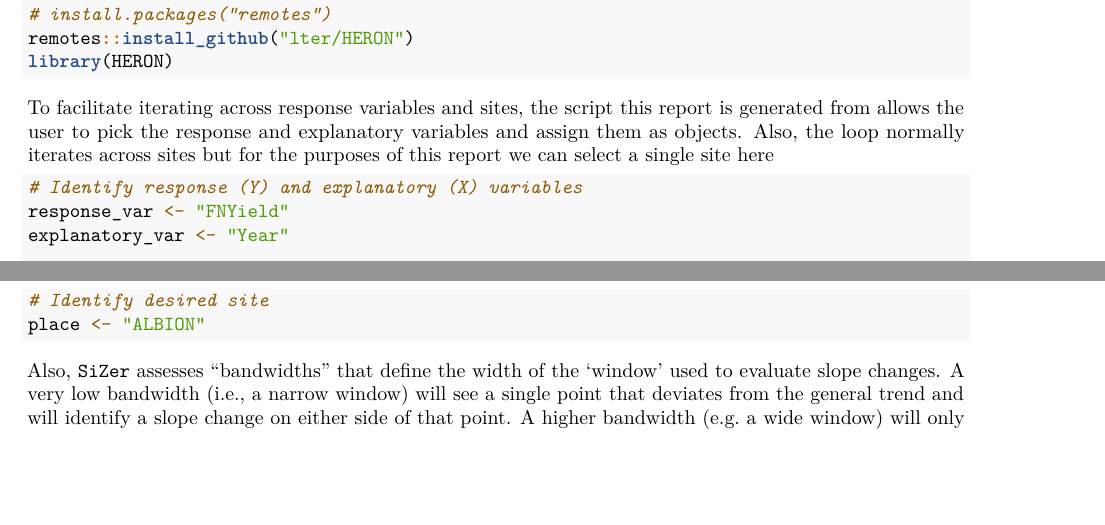
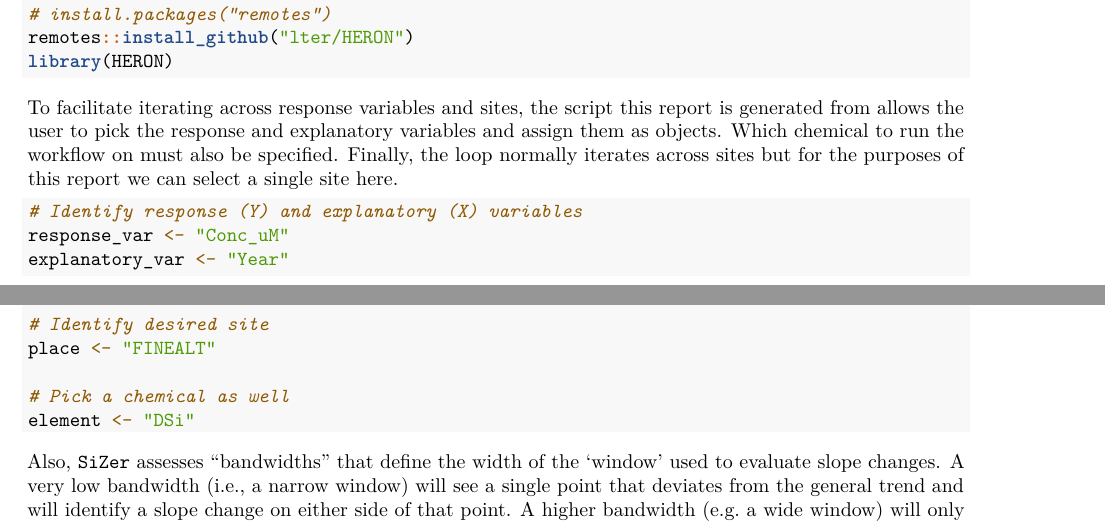
Before and after one commit to njlyon0/lter_silica-high-latitude, an R Markdown document (sizer-report.Rmd): two parts of pages 1 and 2 of 5, joined at a grey line, cut so that both start at the same text, the shorter picture padded with empty space. Rendered offline with R 4.5, knitr and Pandoc, then LaTeX, with nearby package versions; some code elsewhere in the file could not run offline.

Commit message:
Changed the report to use a more updated version of the data for increased clarity

````diff
--- a/sizer-report.Rmd
+++ b/sizer-report.Rmd
@@ -44,15 +44,18 @@ library(HERON)
 librarian::shelf(lter/HERON)
 ```
 
-To facilitate iterating across response variables and sites, the script this report is generated from allows the user to pick the response and explanatory variables and assign them as objects. Also, the loop normally iterates across sites but for the purposes of this report we can select a single site here
+To facilitate iterating across response variables and sites, the script this report is generated from allows the user to pick the response and explanatory variables and assign them as objects. Which chemical to run the workflow on must also be specified. Finally, the loop normally iterates across sites but for the purposes of this report we can select a single site here.
 
 ```{r load-variables}
 # Identify response (Y) and explanatory (X) variables
-response_var <- "FNYield"
+response_var <- "Conc_uM"
 explanatory_var <- "Year"
 
 # Identify desired site
-place <- "ALBION"
+place <- "FINEALT"
+
+# Pick a chemical as well
+element <- "DSi"
 ```
 
 Also, `SiZer` assesses "bandwidths" that define the width of the 'window' used to evaluate slope changes. A very low bandwidth (i.e., a narrow window) will see a single point that deviates from the general trend and will identify a slope change on either side of that point. A higher bandwidth (e.g. a wide window) will only identify the most obvious slope changes and will often miss subtle hills or valleys in a trendline.
````
Also changed, not shown: sizer-report.Rmd (15 more changed lines).
